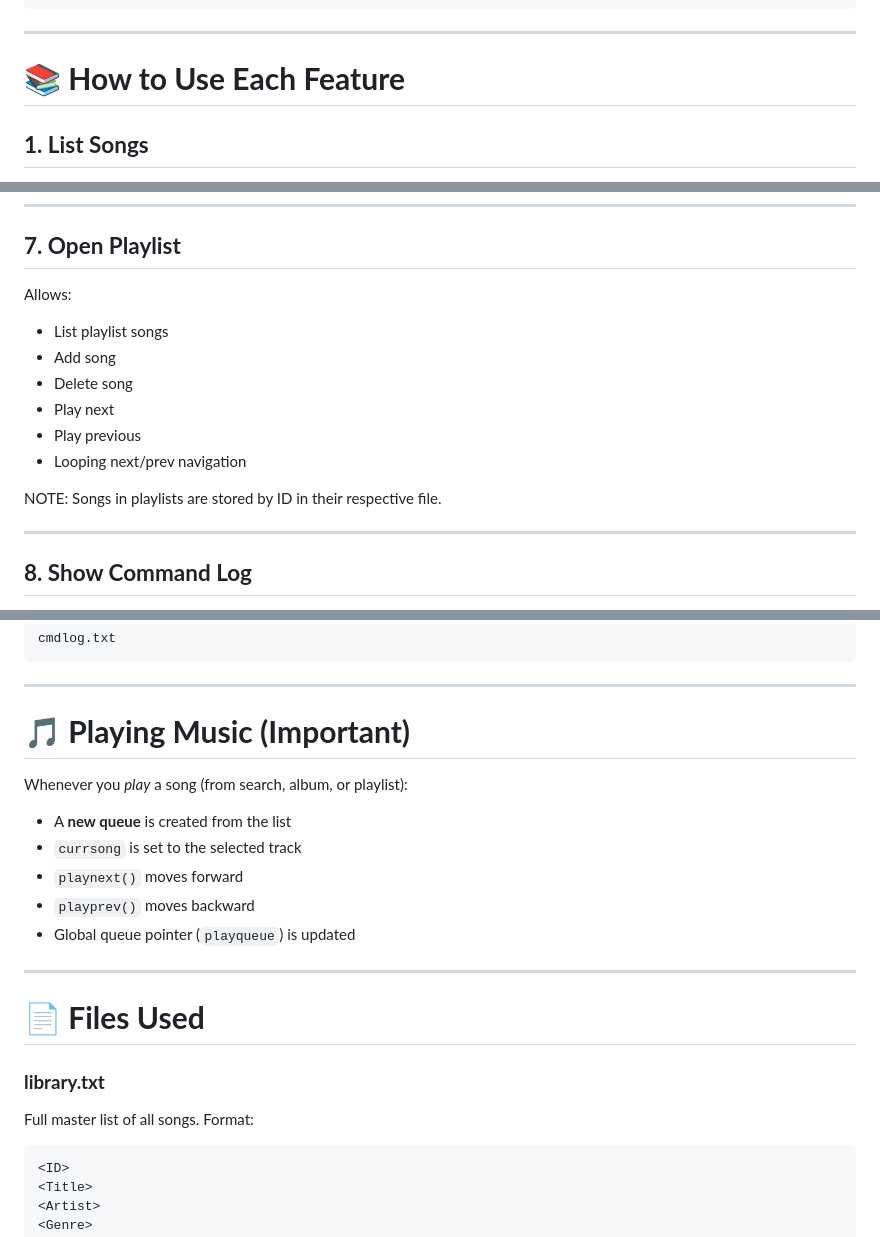
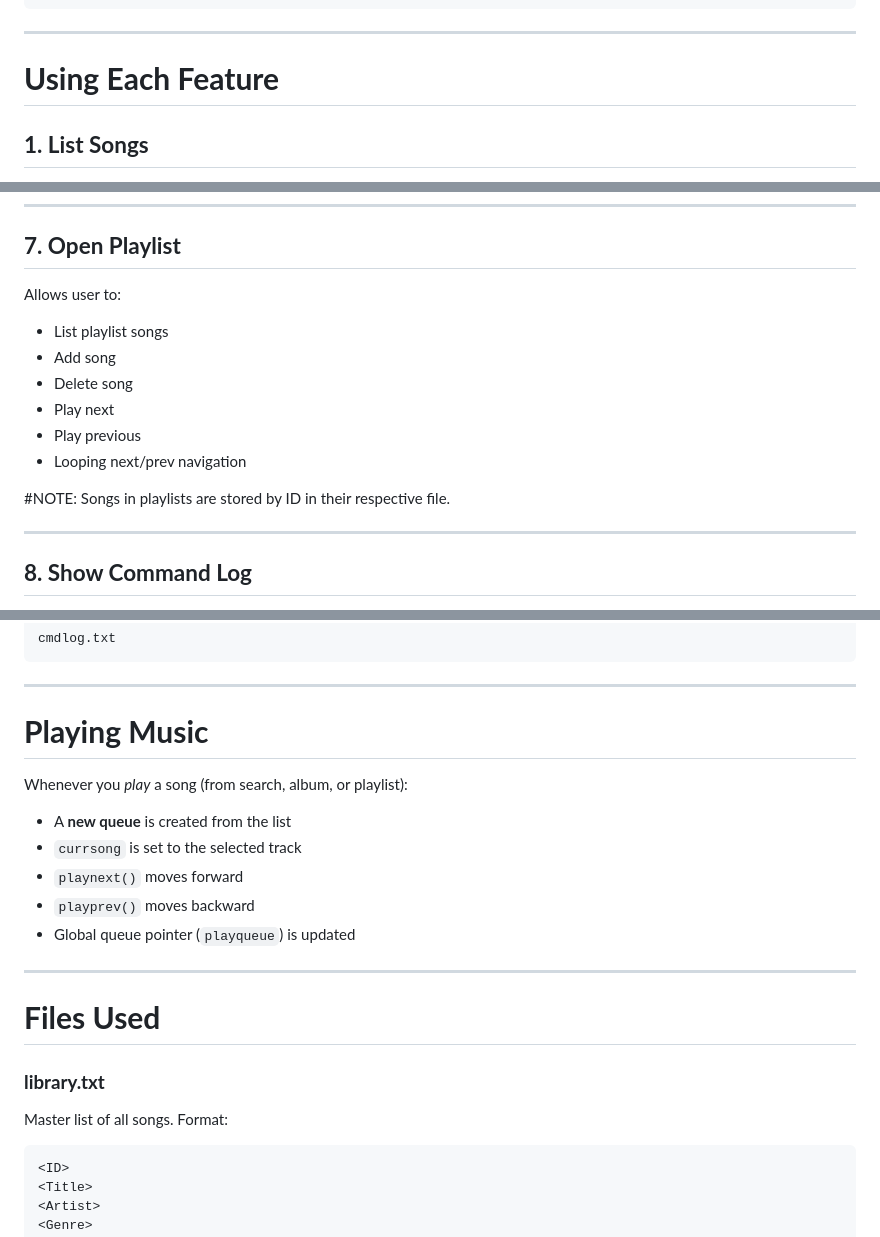
Before and after one commit to chirayudp/CxUnplugged, a Markdown page: README.md, 3 parts joined by grey strips. Drawn GitHub-style.

````diff
--- a/README.md
+++ b/README.md
@@ -95,7 +92,7 @@ You will see the main menu:
 
 ---
 
-# **📚 How to Use Each Feature**
+# **Using Each Feature**
 
 ## **1. List Songs**
 
@@ -164,7 +161,7 @@ playlists/p<ID>.txt
 
 ## **7. Open Playlist**
 
-Allows:
+Allows user to:
 
 * List playlist songs
 * Add song
@@ -173,7 +170,7 @@ Allows:
 * Play previous
 * Looping next/prev navigation
 
-NOTE: Songs in playlists are stored by ID in their respective file.
+#NOTE: Songs in playlists are stored by ID in their respective file.
 
 ---
 
@@ -193,7 +190,7 @@ cmdlog.txt
 
 ---
 
-# **🎵 Playing Music (Important)**
+# **Playing Music**
 
 Whenever you *play* a song (from search, album, or playlist):
 
@@ -205,11 +202,11 @@ Whenever you *play* a song (from search, album, or playlist):
 
 ---
 
-# **📄 Files Used**
+# **Files Used**
 
 ### **library.txt**
 
-Full master list of all songs.
+Master list of all songs.
 Format:
 
 ```
````
Also changed, not shown: other parts of README.md (+13 -31 lines).
